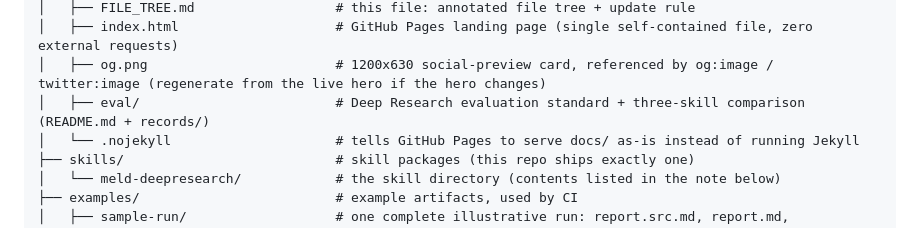
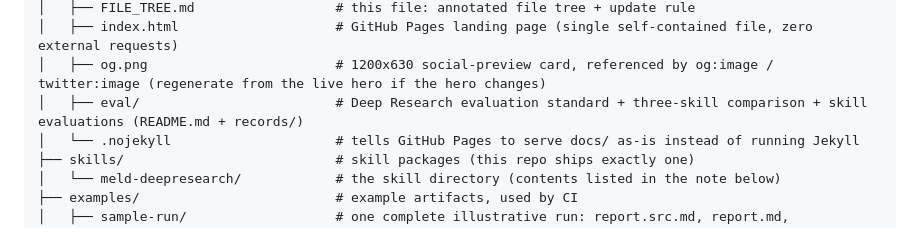
Before and after one commit to sogeisetsu/meld-deepresearch, a Markdown page: docs/FILE_TREE.md, the part around the change. Rendered like a GitHub page.

```diff
--- a/docs/FILE_TREE.md
+++ b/docs/FILE_TREE.md
@@ -20,7 +20,7 @@ meld-deepresearch/                    # repository root
 │   ├── FILE_TREE.md                  # this file: annotated file tree + update rule
 │   ├── index.html                    # GitHub Pages landing page (single self-contained file, zero external requests)
 │   ├── og.png                        # 1200x630 social-preview card, referenced by og:image / twitter:image (regenerate from the live hero if the hero changes)
-│   ├── eval/                         # Deep Research evaluation standard + three-skill comparison (README.md + records/)
+│   ├── eval/                         # Deep Research evaluation standard + three-skill comparison + skill evaluations (README.md + records/)
 │   └── .nojekyll                     # tells GitHub Pages to serve docs/ as-is instead of running Jekyll
 ├── skills/                           # skill packages (this repo ships exactly one)
 │   └── meld-deepresearch/            # the skill directory (contents listed in the note below)
```
Also changed, not shown: skills/meld-deepresearch/SKILL.md (+6 -5 lines), 1 other file.
